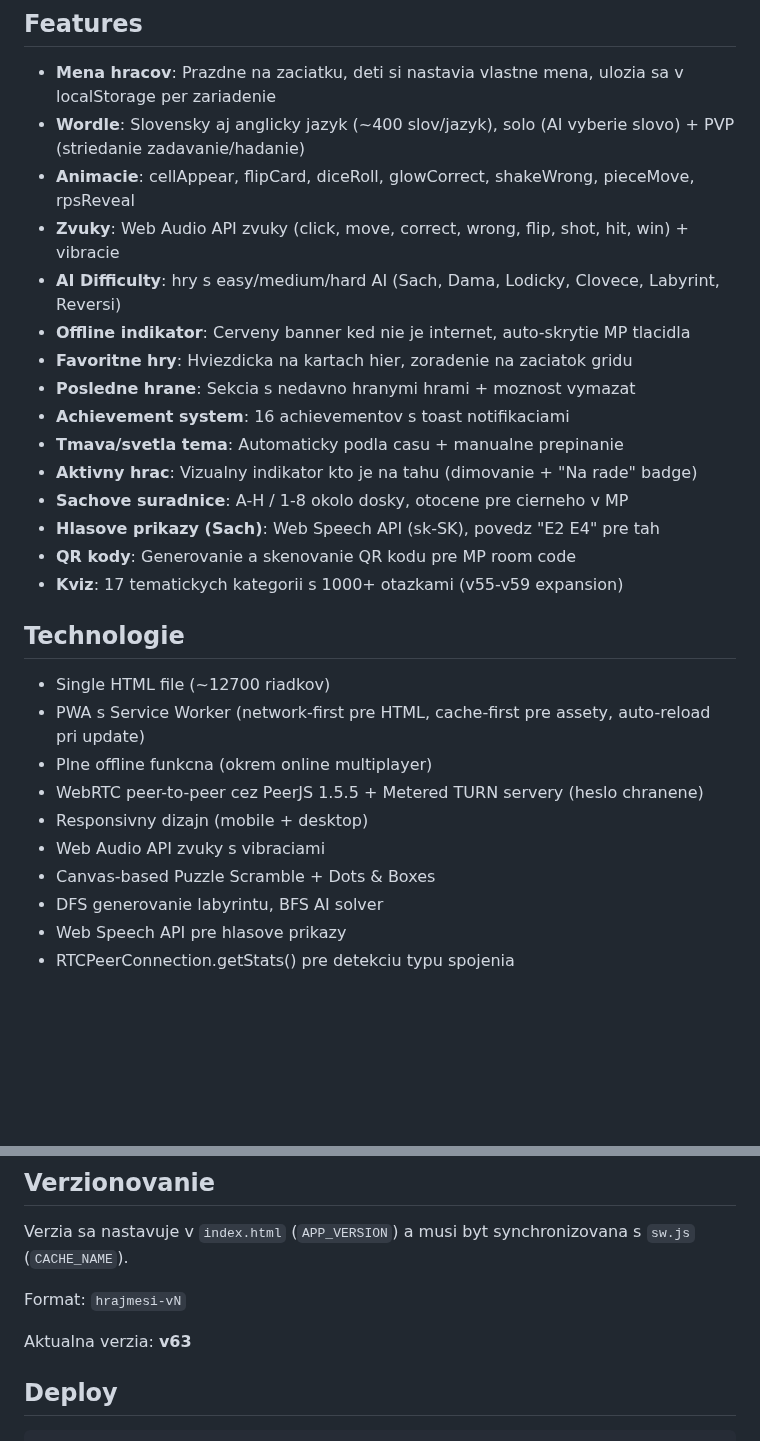
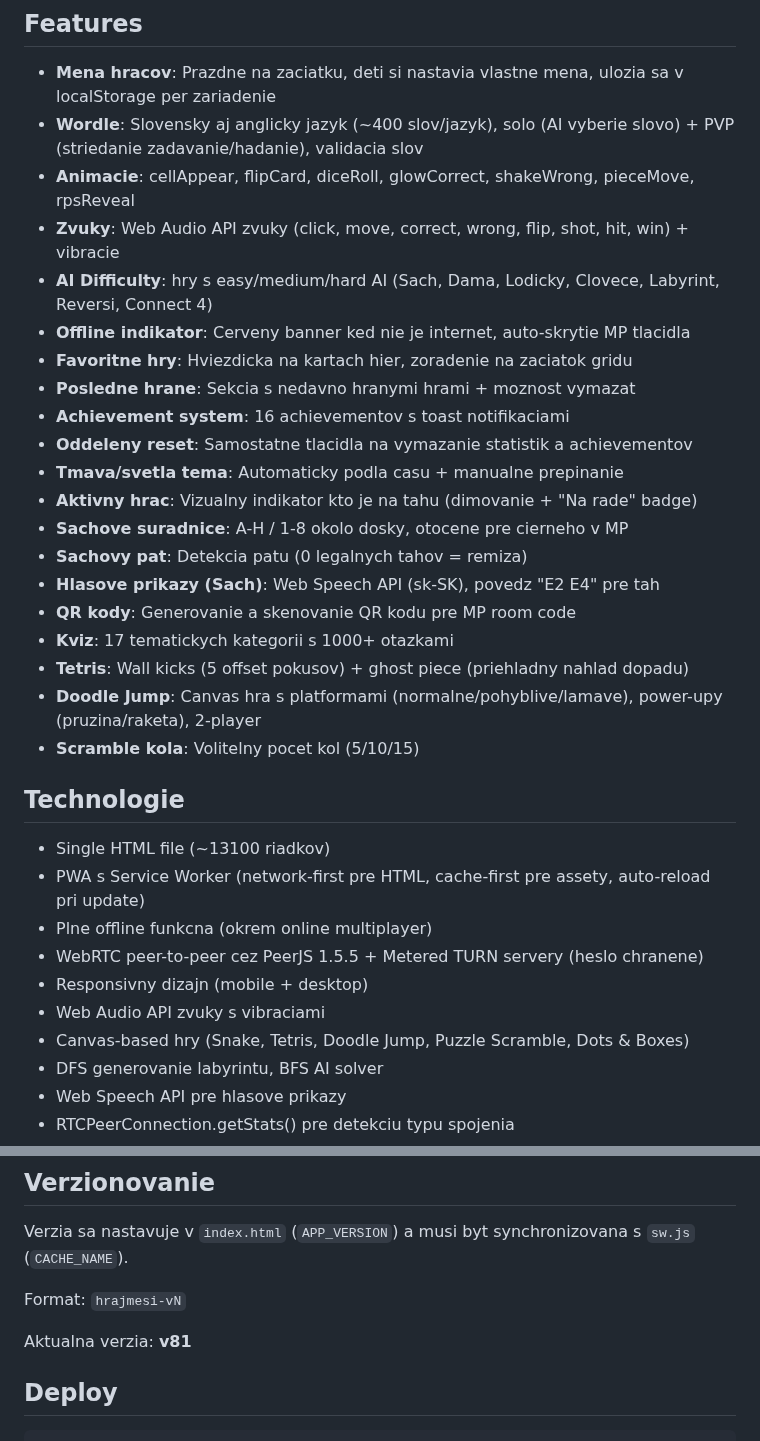
Before and after one commit to DusanOravsky/hry_deti_dusko, a Markdown page: README.md, 2 parts joined by grey strips. GitHub-like rendering; blank space fills up the shorter version.

```diff
--- a/README.md
+++ b/README.md
@@ -70,30 +71,35 @@ https://dusanoravsky.github.io/hry_deti_dusko/
 ## Features
 
 - **Mena hracov**: Prazdne na zaciatku, deti si nastavia vlastne mena, ulozia sa v localStorage per zariadenie
-- **Wordle**: Slovensky aj anglicky jazyk (~400 slov/jazyk), solo (AI vyberie slovo) + PVP (striedanie zadavanie/hadanie)
+- **Wordle**: Slovensky aj anglicky jazyk (~400 slov/jazyk), solo (AI vyberie slovo) + PVP (striedanie zadavanie/hadanie), validacia slov
 - **Animacie**: cellAppear, flipCard, diceRoll, glowCorrect, shakeWrong, pieceMove, rpsReveal
 - **Zvuky**: Web Audio API zvuky (click, move, correct, wrong, flip, shot, hit, win) + vibracie
-- **AI Difficulty**: hry s easy/medium/hard AI (Sach, Dama, Lodicky, Clovece, Labyrint, Reversi)
+- **AI Difficulty**: hry s easy/medium/hard AI (Sach, Dama, Lodicky, Clovece, Labyrint, Reversi, Connect 4)
 - **Offline indikator**: Cerveny banner ked nie je internet, auto-skrytie MP tlacidla
 - **Favoritne hry**: Hviezdicka na kartach hier, zoradenie na zaciatok gridu
 - **Posledne hrane**: Sekcia s nedavno hranymi hrami + moznost vymazat
 - **Achievement system**: 16 achievementov s toast notifikaciami
+- **Oddeleny reset**: Samostatne tlacidla na vymazanie statistik a achievementov
 - **Tmava/svetla tema**: Automaticky podla casu + manualne prepinanie
 - **Aktivny hrac**: Vizualny indikator kto je na tahu (dimovanie + "Na rade" badge)
 - **Sachove suradnice**: A-H / 1-8 okolo dosky, otocene pre cierneho v MP
+- **Sachovy pat**: Detekcia patu (0 legalnych tahov = remiza)
 - **Hlasove prikazy (Sach)**: Web Speech API (sk-SK), povedz "E2 E4" pre tah
 - **QR kody**: Generovanie a skenovanie QR kodu pre MP room code
-- **Kviz**: 17 tematickych kategorii s 1000+ otazkami (v55-v59 expansion)
+- **Kviz**: 17 tematickych kategorii s 1000+ otazkami
+- **Tetris**: Wall kicks (5 offset pokusov) + ghost piece (priehladny nahlad dopadu)
+- **Doodle Jump**: Canvas hra s platformami (normalne/pohyblive/lamave), power-upy (pruzina/raketa), 2-player
+- **Scramble kola**: Volitelny pocet kol (5/10/15)
 
 ## Technologie
 
-- Single HTML file (~12700 riadkov)
+- Single HTML file (~13100 riadkov)
 - PWA s Service Worker (network-first pre HTML, cache-first pre assety, auto-reload pri update)
 - Plne offline funkcna (okrem online multiplayer)
 - WebRTC peer-to-peer cez PeerJS 1.5.5 + Metered TURN servery (heslo chranene)
 - Responsivny dizajn (mobile + desktop)
 - Web Audio API zvuky s vibraciami
-- Canvas-based Puzzle Scramble + Dots & Boxes
+- Canvas-based hry (Snake, Tetris, Doodle Jump, Puzzle Scramble, Dots & Boxes)
 - DFS generovanie labyrintu, BFS AI solver
 - Web Speech API pre hlasove prikazy
 - RTCPeerConnection.getStats() pre detekciu typu spojenia
@@ -128,7 +134,7 @@ Verzia sa nastavuje v `index.html` (`APP_VERSION`) a musi byt synchronizovana s
 
 Format: `hrajmesi-vN`
 
-Aktualna verzia: **v63**
+Aktualna verzia: **v81**
 
 ## Deploy
 
```
Also changed, not shown: other parts of README.md (+13 -12 lines), CLAUDE.md (+45 -57 lines).
